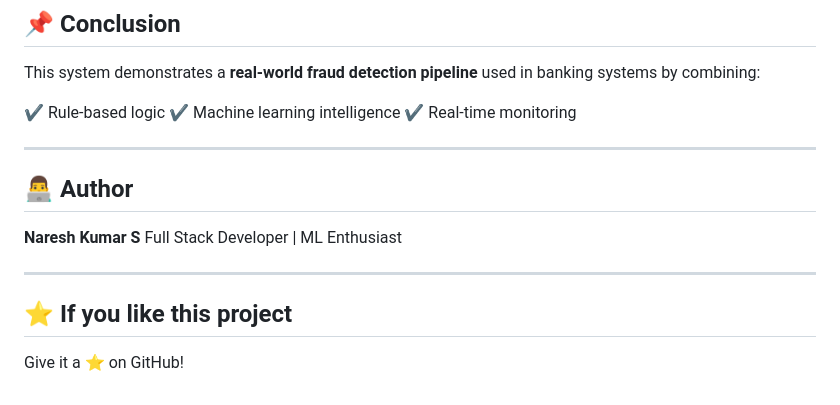
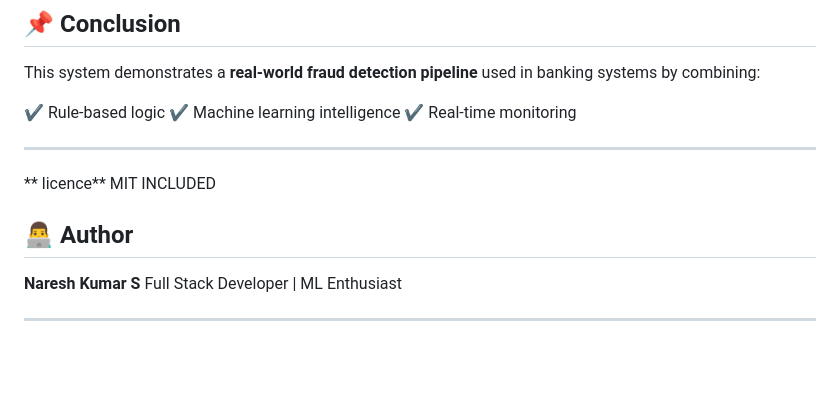
Before and after one commit to Nareshkumar2583/bank_fraud_detection, a Markdown page: README.md, the part around the change. GitHub-like rendering; blank space fills up the shorter version.

```diff
--- a/README.md
+++ b/README.md
@@ -249,6 +249,8 @@ This system demonstrates a **real-world fraud detection pipeline** used in banki
 ✔ Real-time monitoring
 
 ---
+** licence**
+MIT INCLUDED
 
 ## 👨‍💻 Author
 
@@ -256,7 +258,3 @@ This system demonstrates a **real-world fraud detection pipeline** used in banki
 Full Stack Developer | ML Enthusiast
 
 ---
-
-## ⭐ If you like this project
-
-Give it a ⭐ on GitHub!
```
